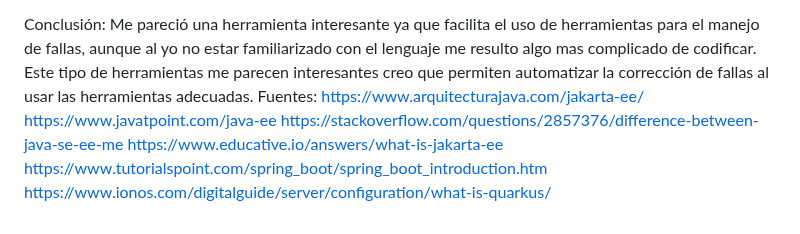
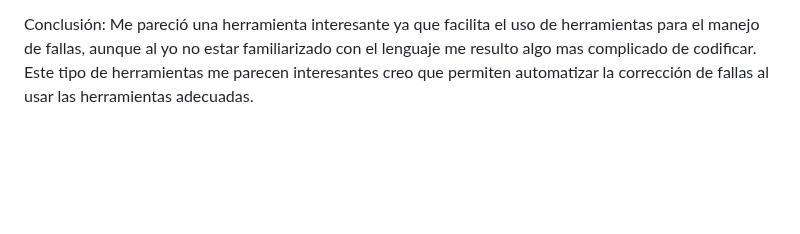
Before and after one commit to TheoBM5/ComputacionTolerante, a Markdown page: Quarkus/README.md, the part around the change. GitHub-like rendering; blank space fills up the shorter version.

```diff
--- a/Quarkus/README.md
+++ b/Quarkus/README.md
@@ -53,10 +53,3 @@ Otra de las funciones es circuitbreaker el cual limita la cantidad de fallas que
 Otra función es buildhead limita la cantidad de clientes que pueden realizar peticiones hasta que decida dar un camino alternativo.
 
 Conclusión: Me pareció una herramienta interesante ya que facilita el uso de herramientas para el manejo de fallas, aunque al yo no estar familiarizado con el lenguaje me resulto algo mas complicado de codificar. Este tipo de herramientas me parecen interesantes creo que permiten automatizar la corrección de fallas al usar las herramientas adecuadas.
-Fuentes:
-https://www.arquitecturajava.com/jakarta-ee/
-https://www.javatpoint.com/java-ee
-https://stackoverflow.com/questions/2857376/difference-between-java-se-ee-me
-https://www.educative.io/answers/what-is-jakarta-ee
-https://www.tutorialspoint.com/spring_boot/spring_boot_introduction.htm
-https://www.ionos.com/digitalguide/server/configuration/what-is-quarkus/
```
